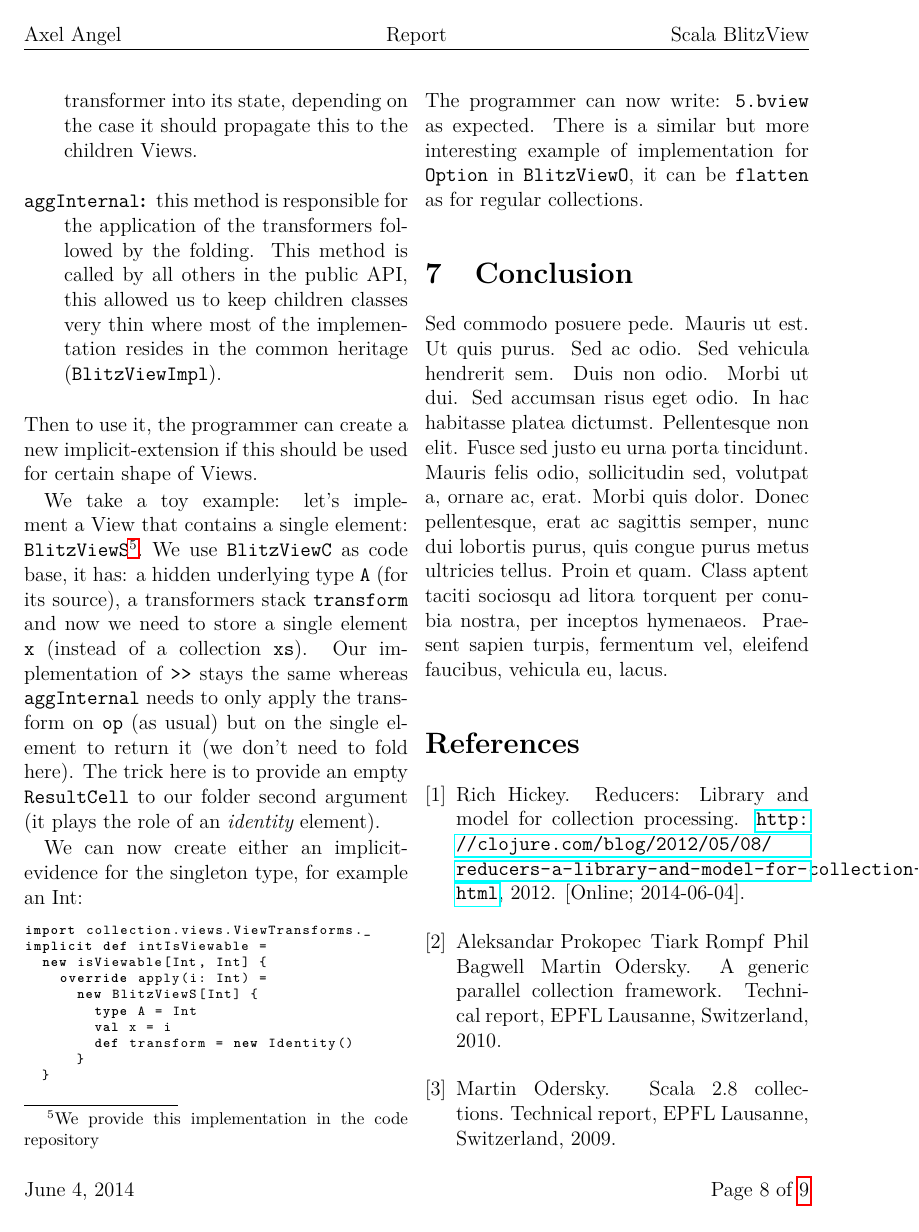
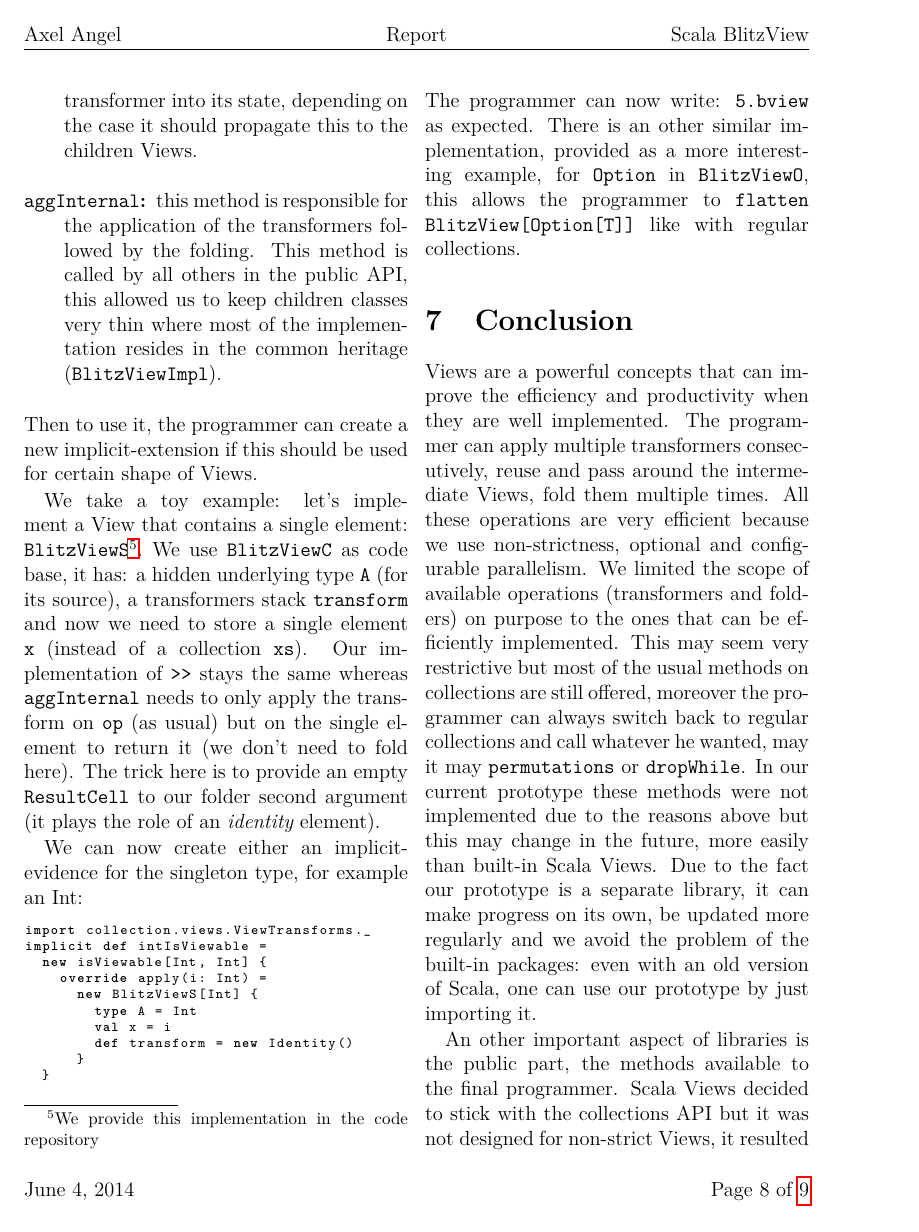
Before and after one commit to axel-angel/blitzview-report, a LaTeX paper (report.tex): page 8 of 9. Compiled offline with pdfLaTeX.

Commit message:
First draft of conclusion

```diff
--- a/report.tex
+++ b/report.tex
@@ -363,7 +363,17 @@ implicit def intIsViewable =
   }
 \end{lstlisting}
 The programmer can now write: \verb|5.bview| as expected.
-There is a similar but more interesting example of implementation for \verb|Option| in \verb|BlitzViewO|, it can be \verb|flatten| as for regular collections.
+There is an other similar implementation, provided as a more interesting example, for \verb|Option| in \verb|BlitzViewO|, this allows the programmer to \verb|flatten| \verb|BlitzView[Option[T]]| like with regular collections.
 
 \section{Conclusion}
 % TODO: provide source code (tagged commit)
+Views are a powerful concepts that can improve the efficiency and productivity when they are well implemented.
+The programmer can apply multiple transformers consecutively, reuse and pass around the intermediate Views, fold them multiple times.
+All these operations are very efficient because we use non-strictness, optional and configurable parallelism.
+We limited the scope of available operations (transformers and folders) on purpose to the ones that can be efficiently implemented.
+This may seem very restrictive but most of the usual methods on collections are still offered, moreover the programmer can always switch back to regular collections and call whatever he wanted, may it may \verb|permutations| or \verb|dropWhile|.
+In our current prototype these methods were not implemented due to the reasons above but this may change in the future, more easily than built-in Scala Views.
+Due to the fact our prototype is a separate library, it can make progress on its own, be updated more regularly and we avoid the problem of the built-in packages: even with an old version of Scala, one can use our prototype by just importing it.
+
+An other important aspect of libraries is the public part, the methods available to the final programmer.
+Scala Views decided to stick with the collections API but it was not designed for non-strict Views, it resulted in certain undesirable behavior and unnecessary problems.
@@ -370,5 +387,5 @@ There is a similar but more interesting example of implementation for \verb|Opti
 % future work, what's next?
-\lipsum[7]
+
 
 \bibliography{report}{}
 \bibliographystyle{plain}
```
Also changed, not shown: report.tex (7 more changed lines).
